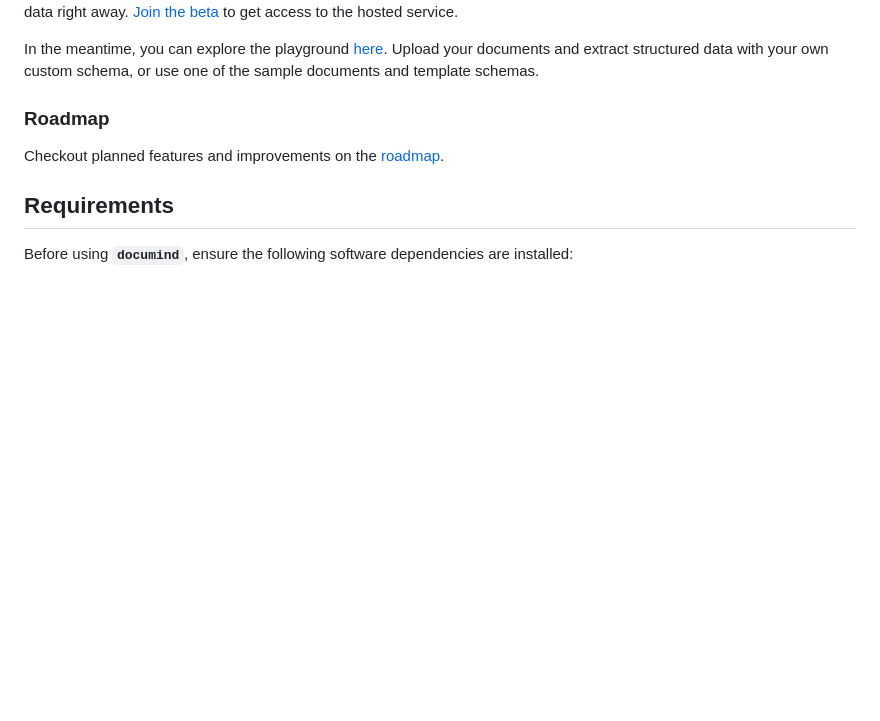
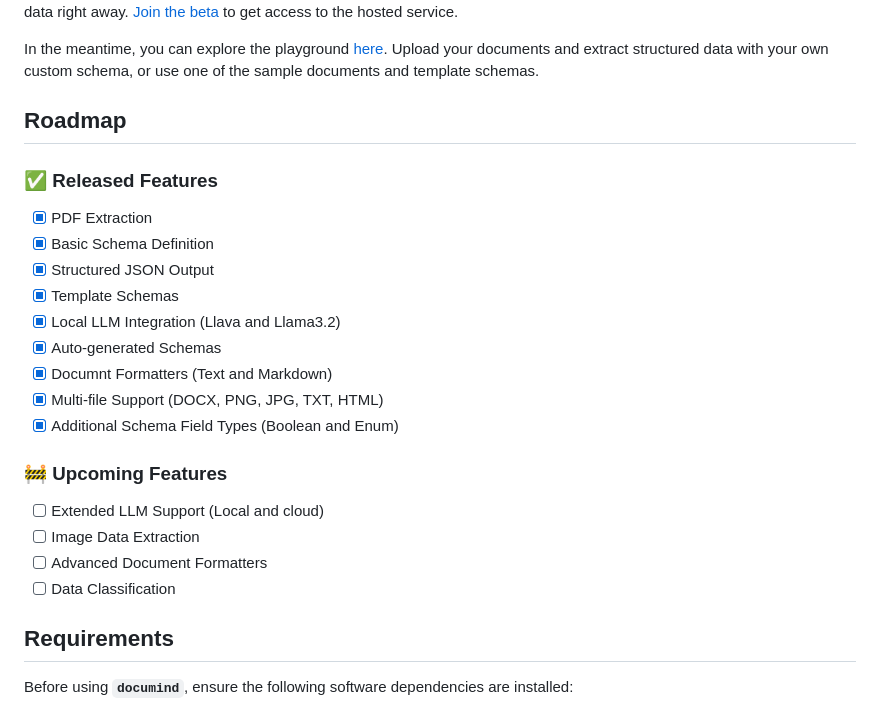
Before and after one commit to bakerdas1/neopxl-ai, a Markdown page: README.md, the part around the change. Drawn GitHub-style; blank space fills up the shorter version.

```diff
--- a/README.md
+++ b/README.md
@@ -22,9 +22,24 @@ The hosted version provides a seamless experience with fully managed APIs, so yo
 
 In the meantime, you can explore the playground [here](https://www.documind.xyz/playground). Upload your documents and extract structured data with your own custom schema, or use one of the sample documents and template schemas.
 
-### Roadmap
+## Roadmap
 
-Checkout planned features and improvements on the [roadmap](https://github.com/DocumindHQ/documind/discussions).
+### ✅ Released Features
+- [x] PDF Extraction
+- [x] Basic Schema Definition
+- [x] Structured JSON Output
+- [x] Template Schemas
+- [x] Local LLM Integration (Llava and Llama3.2)
+- [x] Auto-generated Schemas
+- [x] Documnt Formatters (Text and Markdown)
+- [x] Multi-file Support (DOCX, PNG, JPG, TXT, HTML)
+- [x] Additional Schema Field Types (Boolean and Enum)
+
+### 🚧 Upcoming Features
+- [ ] Extended LLM Support (Local and cloud)
+- [ ] Image Data Extraction
+- [ ] Advanced Document Formatters
+- [ ] Data Classification
 
 ## **Requirements**
 
```
